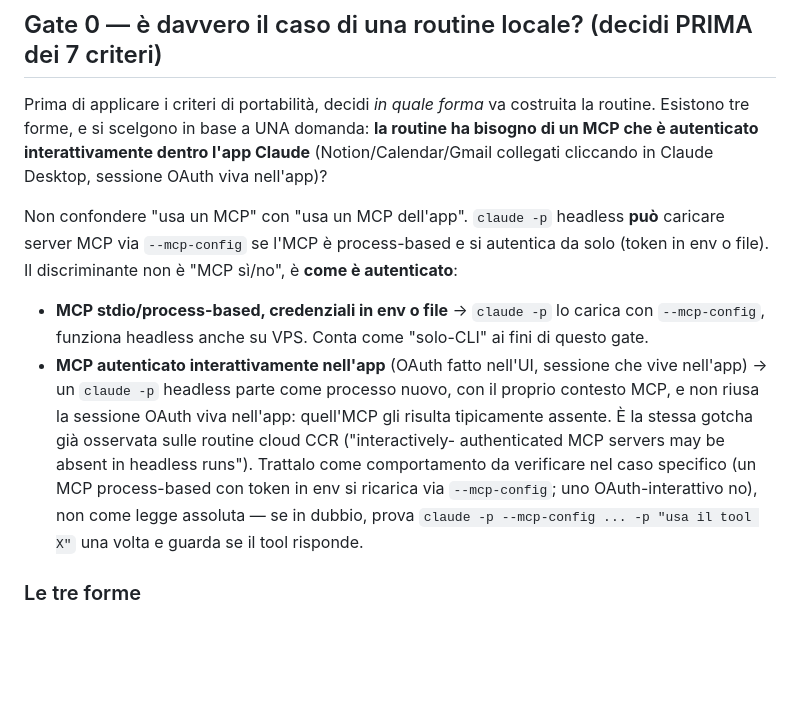
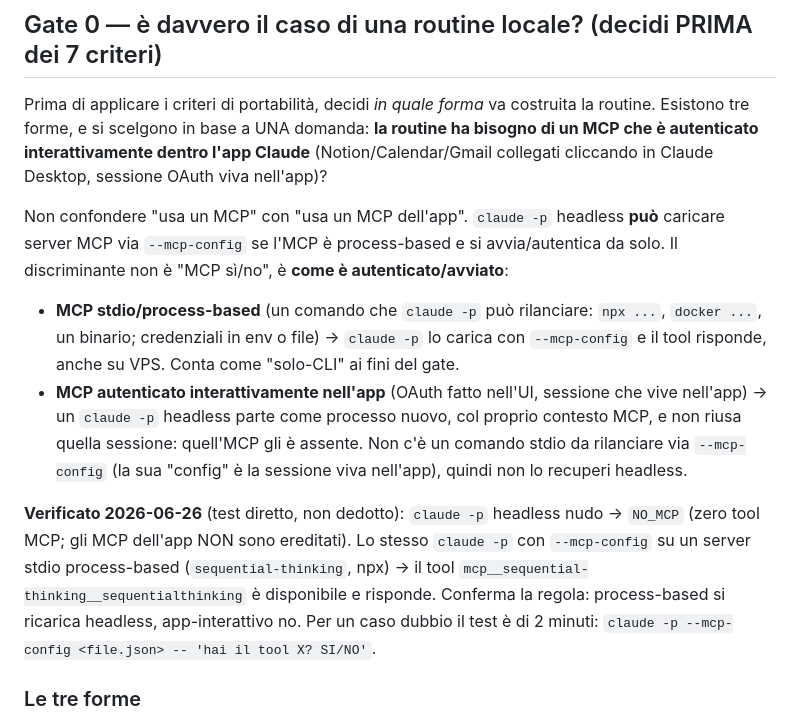
Before and after one commit to glodyfimpa/claude-skills, a Markdown page: portable-local-routine/SKILL.md, the part around the change. GitHub-like rendering; blank space fills up the shorter version.

Commit message:
docs(portable-local-routine): MCP headless verificato end-to-end 2026-06-26
claude -p nudo -> NO_MCP (MCP app non ereditati); claude -p --mcp-config su
server stdio process-based (sequential-thinking npx) -> tool risponde. Regola
ora provata, non dedotta: process-based ricaricabile headless, app-OAuth no.

Co-Authored-By: Claude Opus 4.8 <noreply@anthropic.com>

```diff
--- a/portable-local-routine/SKILL.md
+++ b/portable-local-routine/SKILL.md
@@ -45,19 +45,24 @@ di un MCP che è autenticato interattivamente dentro l'app Claude** (Notion/Cale
 collegati cliccando in Claude Desktop, sessione OAuth viva nell'app)?
 
 Non confondere "usa un MCP" con "usa un MCP dell'app". `claude -p` headless **può** caricare
-server MCP via `--mcp-config` se l'MCP è process-based e si autentica da solo (token in env
-o file). Il discriminante non è "MCP sì/no", è **come è autenticato**:
+server MCP via `--mcp-config` se l'MCP è process-based e si avvia/autentica da solo. Il
+discriminante non è "MCP sì/no", è **come è autenticato/avviato**:
 
-- **MCP stdio/process-based, credenziali in env o file** → `claude -p` lo carica con
-  `--mcp-config`, funziona headless anche su VPS. Conta come "solo-CLI" ai fini di questo gate.
+- **MCP stdio/process-based** (un comando che `claude -p` può rilanciare: `npx ...`,
+  `docker ...`, un binario; credenziali in env o file) → `claude -p` lo carica con
+  `--mcp-config` e il tool risponde, anche su VPS. Conta come "solo-CLI" ai fini del gate.
 - **MCP autenticato interattivamente nell'app** (OAuth fatto nell'UI, sessione che vive
-  nell'app) → un `claude -p` headless parte come processo nuovo, con il proprio contesto
-  MCP, e non riusa la sessione OAuth viva nell'app: quell'MCP gli risulta tipicamente
-  assente. È la stessa gotcha già osservata sulle routine cloud CCR ("interactively-
-  authenticated MCP servers may be absent in headless runs"). Trattalo come comportamento
-  da verificare nel caso specifico (un MCP process-based con token in env si ricarica via
-  `--mcp-config`; uno OAuth-interattivo no), non come legge assoluta — se in dubbio, prova
-  `claude -p --mcp-config ... -p "usa il tool X"` una volta e guarda se il tool risponde.
+  nell'app) → un `claude -p` headless parte come processo nuovo, col proprio contesto MCP,
+  e non riusa quella sessione: quell'MCP gli è assente. Non c'è un comando stdio da
+  rilanciare via `--mcp-config` (la sua "config" è la sessione viva nell'app), quindi non
+  lo recuperi headless.
+
+**Verificato 2026-06-26** (test diretto, non dedotto): `claude -p` headless nudo → `NO_MCP`
+(zero tool MCP; gli MCP dell'app NON sono ereditati). Lo stesso `claude -p` con
+`--mcp-config` su un server stdio process-based (`sequential-thinking`, npx) → il tool
+`mcp__sequential-thinking__sequentialthinking` è disponibile e risponde. Conferma la regola:
+process-based si ricarica headless, app-interattivo no. Per un caso dubbio il test è di 2
+minuti: `claude -p --mcp-config <file.json> -- 'hai il tool X? SI/NO'`.
 
 ### Le tre forme
 
```
